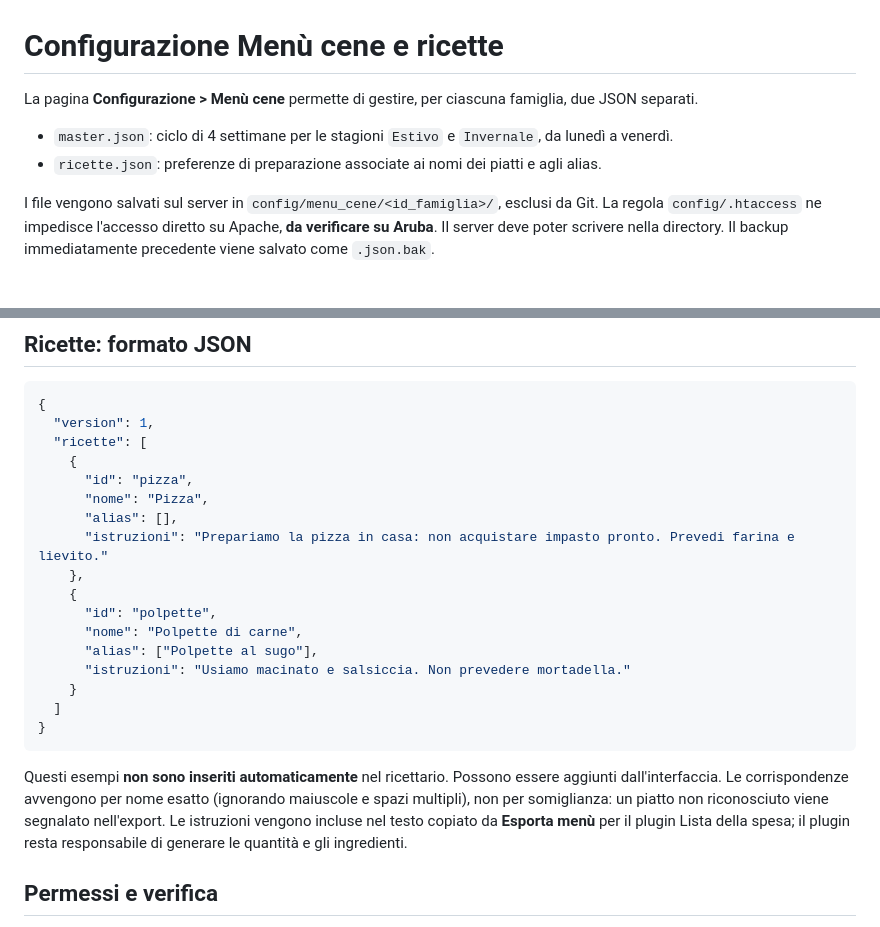
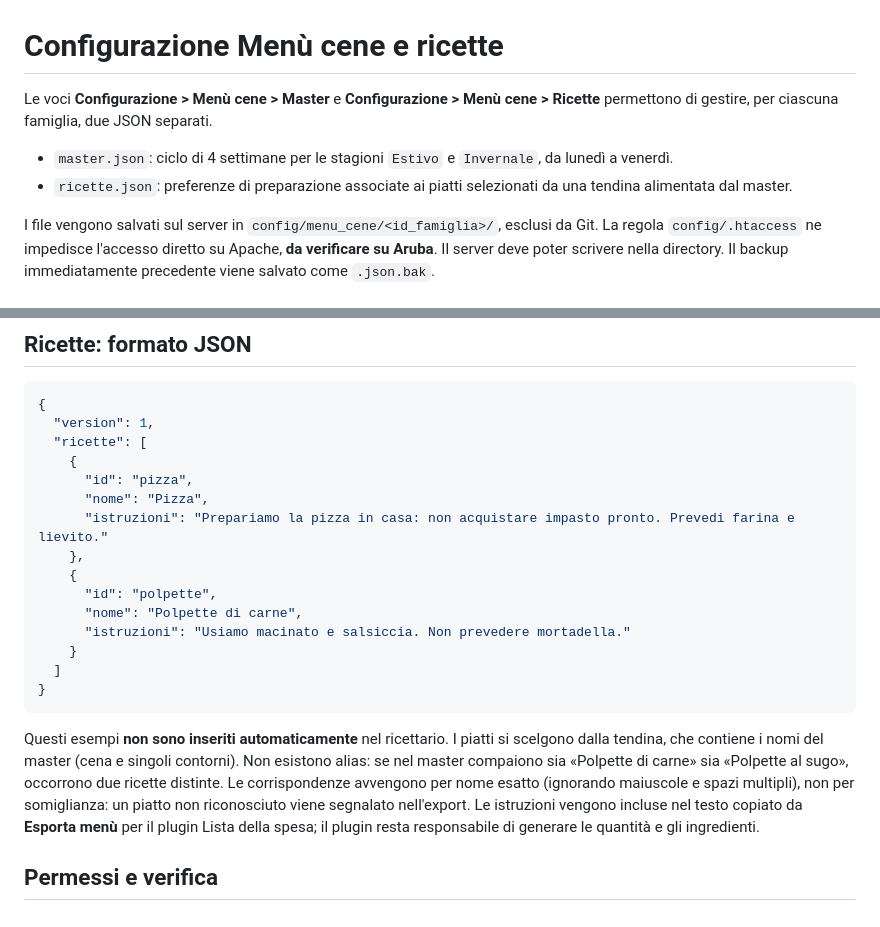
Before and after one commit to DanieleBiggi/GestioneFamiglia, a Markdown page: docs/configurazione-menu-cene.md, 2 parts joined by grey strips. Drawn GitHub-style.

Commit message:
docs: explain separate navigation and recipe selection without aliases

````diff
--- a/docs/configurazione-menu-cene.md
+++ b/docs/configurazione-menu-cene.md
@@ -1,9 +1,9 @@
 # Configurazione Menù cene e ricette
 
-La pagina **Configurazione > Menù cene** permette di gestire, per ciascuna famiglia, due JSON separati.
+Le voci **Configurazione > Menù cene > Master** e **Configurazione > Menù cene > Ricette** permettono di gestire, per ciascuna famiglia, due JSON separati.
 
 - `master.json`: ciclo di 4 settimane per le stagioni `Estivo` e `Invernale`, da lunedì a venerdì.
-- `ricette.json`: preferenze di preparazione associate ai nomi dei piatti e agli alias.
+- `ricette.json`: preferenze di preparazione associate ai piatti selezionati da una tendina alimentata dal master.
 
 I file vengono salvati sul server in `config/menu_cene/<id_famiglia>/`, esclusi da Git. La regola `config/.htaccess` ne impedisce l'accesso diretto su Apache, **da verificare su Aruba**. Il server deve poter scrivere nella directory. Il backup immediatamente precedente viene salvato come `.json.bak`.
 
@@ -44,20 +44,18 @@ I menù settimanali già presenti in `menu_cene_settimanale` non vengono sovrasc
     {
       "id": "pizza",
       "nome": "Pizza",
-      "alias": [],
       "istruzioni": "Prepariamo la pizza in casa: non acquistare impasto pronto. Prevedi farina e lievito."
     },
     {
       "id": "polpette",
       "nome": "Polpette di carne",
-      "alias": ["Polpette al sugo"],
       "istruzioni": "Usiamo macinato e salsiccia. Non prevedere mortadella."
     }
   ]
 }
 ```
 
-Questi esempi **non sono inseriti automaticamente** nel ricettario. Possono essere aggiunti dall'interfaccia. Le corrispondenze avvengono per nome esatto (ignorando maiuscole e spazi multipli), non per somiglianza: un piatto non riconosciuto viene segnalato nell'export. Le istruzioni vengono incluse nel testo copiato da **Esporta menù** per il plugin Lista della spesa; il plugin resta responsabile di generare le quantità e gli ingredienti.
+Questi esempi **non sono inseriti automaticamente** nel ricettario. I piatti si scelgono dalla tendina, che contiene i nomi del master (cena e singoli contorni). Non esistono alias: se nel master compaiono sia «Polpette di carne» sia «Polpette al sugo», occorrono due ricette distinte. Le corrispondenze avvengono per nome esatto (ignorando maiuscole e spazi multipli), non per somiglianza: un piatto non riconosciuto viene segnalato nell'export. Le istruzioni vengono incluse nel testo copiato da **Esporta menù** per il plugin Lista della spesa; il plugin resta responsabile di generare le quantità e gli ingredienti.
 
 ## Permessi e verifica
 
````
